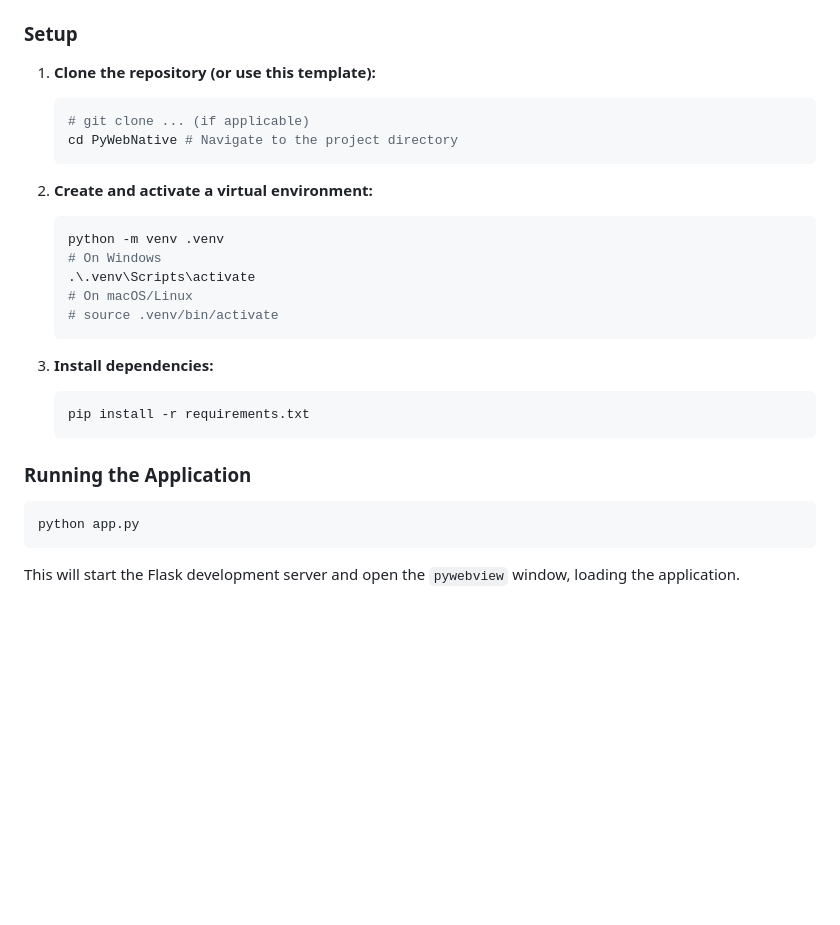
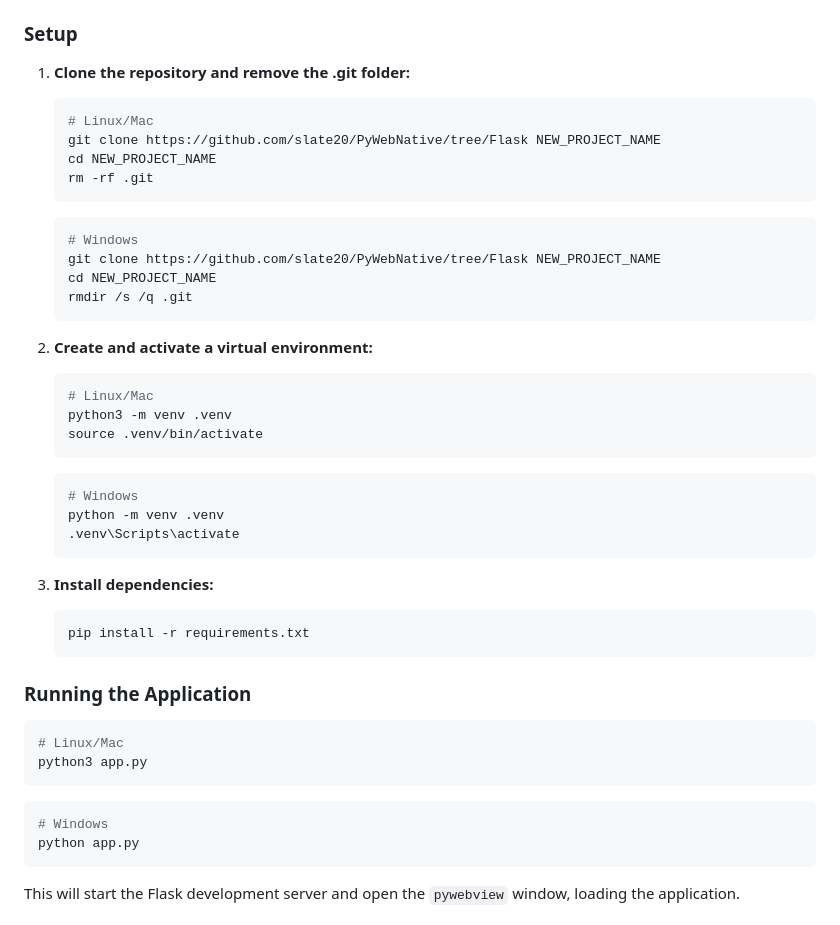
Before and after one commit to slate20/PyWebNative, a Markdown page: README.md, the part around the change printed below. Drawn GitHub-style; blank space fills up the shorter version.

Commit message:
Update README with demo project cleanup guide

````diff
--- a/README.md
+++ b/README.md
@@ -38,19 +38,30 @@ It allows you to leverage Python for backend logic while using standard web tech
 
 ### Setup
 
-1.  **Clone the repository (or use this template):**
+1.  **Clone the repository and remove the .git folder:**
     ```bash
-    # git clone ... (if applicable)
-    cd PyWebNative # Navigate to the project directory
+    # Linux/Mac
+    git clone https://github.com/slate20/PyWebNative/tree/Flask NEW_PROJECT_NAME
+    cd NEW_PROJECT_NAME
+    rm -rf .git
+    ```
+    ```powershell
+    # Windows
+    git clone https://github.com/slate20/PyWebNative/tree/Flask NEW_PROJECT_NAME
+    cd NEW_PROJECT_NAME
+    rmdir /s /q .git
     ```
 
 2.  **Create and activate a virtual environment:**
     ```bash
+    # Linux/Mac
+    python3 -m venv .venv
+    source .venv/bin/activate
+    ```
+    ```powershell
+    # Windows
     python -m venv .venv
-    # On Windows
-    .\.venv\Scripts\activate
-    # On macOS/Linux
-    # source .venv/bin/activate
+    .venv\Scripts\activate
     ```
 
 3.  **Install dependencies:**
@@ -61,6 +72,11 @@ It allows you to leverage Python for backend logic while using standard web tech
 ### Running the Application
 
 ```bash
+# Linux/Mac
+python3 app.py
+```
+```powershell
+# Windows
 python app.py
 ```
 
````
Also changed, not shown: other parts of README.md (+21 -0 lines).
